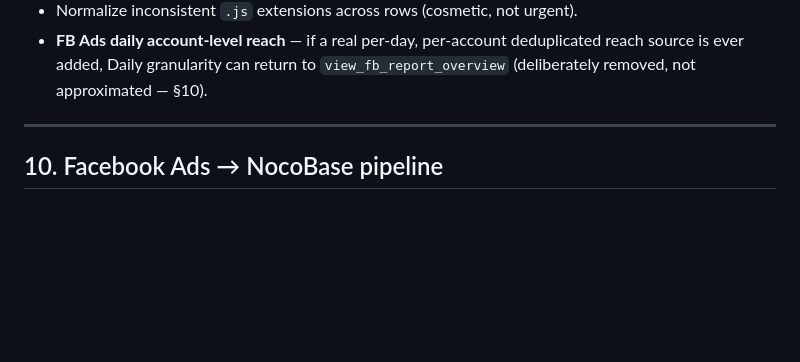
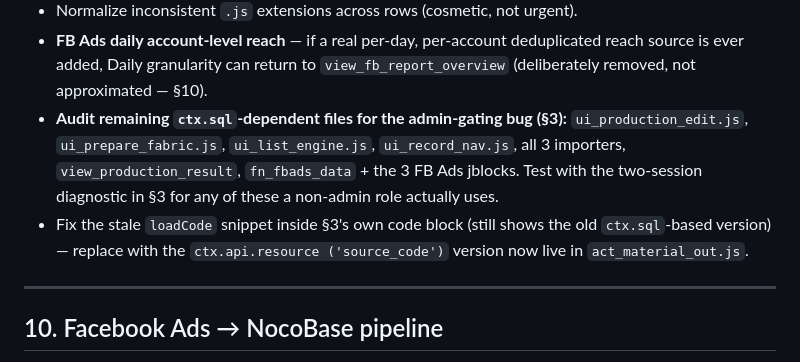
Before and after one commit to ricardoandre/kanoerp, a Markdown page: kanoerp/README.md, the part around the change. Rendered like a GitHub page; blank space fills up the shorter version.

```diff
--- a/kanoerp/README.md
+++ b/kanoerp/README.md
@@ -452,6 +452,14 @@ deliberately deferred (§9).
 - **FB Ads daily account-level reach** — if a real per-day, per-account
   deduplicated reach source is ever added, Daily granularity can return to
   `view_fb_report_overview` (deliberately removed, not approximated — §10).
+- **Audit remaining `ctx.sql`-dependent files for the admin-gating bug (§3):**
+  `ui_production_edit.js`, `ui_prepare_fabric.js`, `ui_list_engine.js`,
+  `ui_record_nav.js`, all 3 importers, `view_production_result`,
+  `fn_fbads_data` + the 3 FB Ads jblocks. Test with the two-session diagnostic
+  in §3 for any of these a non-admin role actually uses.
+- Fix the stale `loadCode` snippet inside §3's own code block (still shows the
+  old `ctx.sql`-based version) — replace with the `ctx.api.resource
+  ('source_code')` version now live in `act_material_out.js`.
 
 ---
 
```
